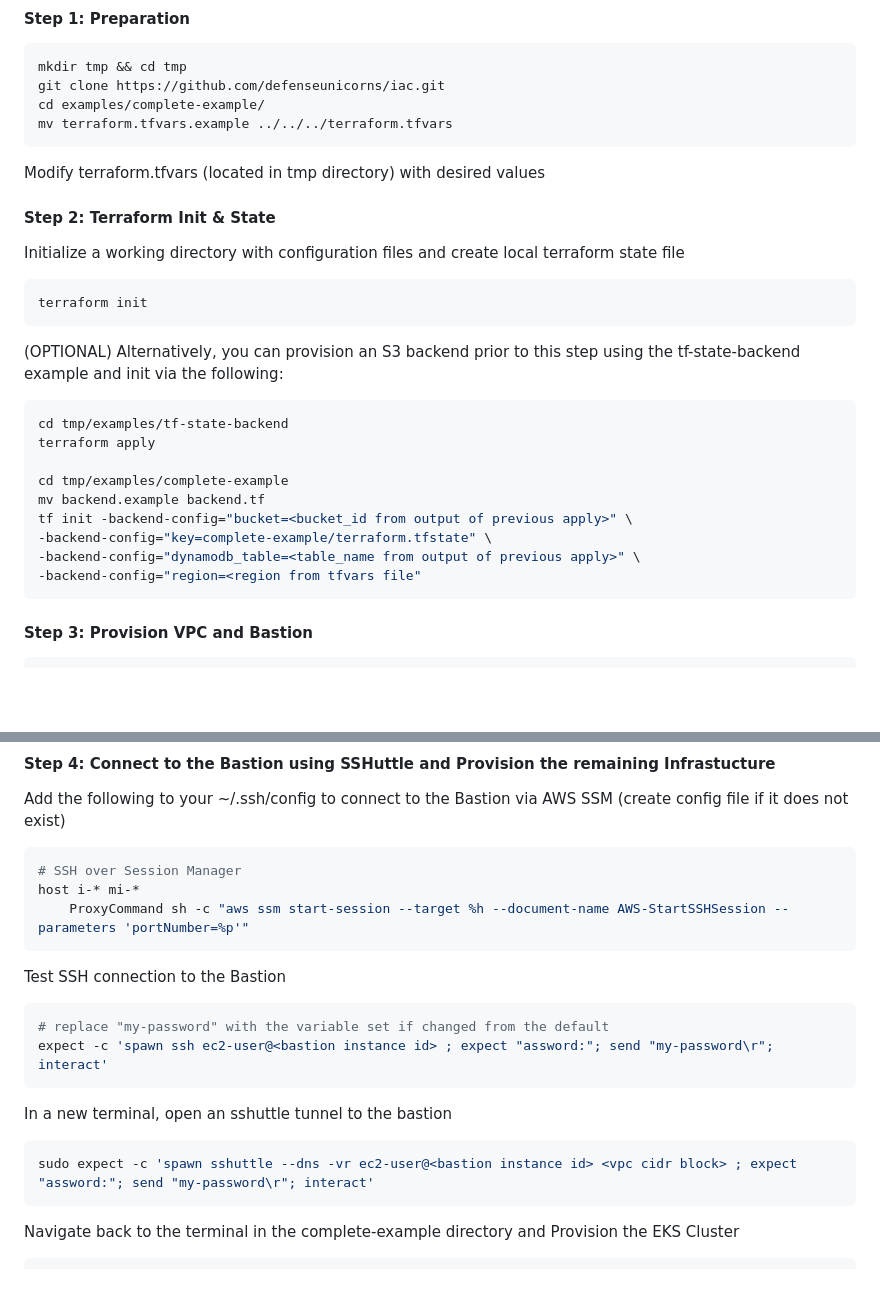
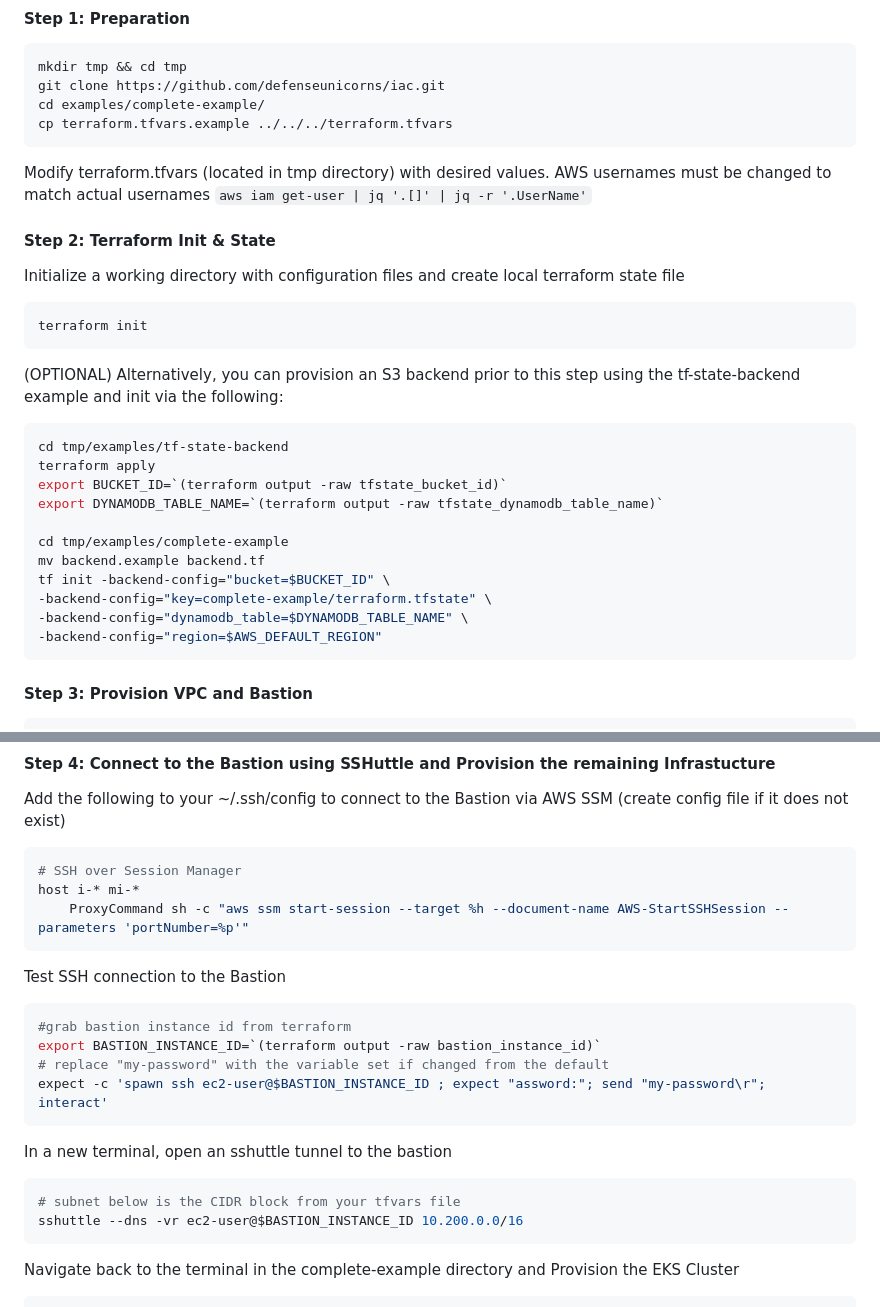
Before and after one commit to defenseunicorns/delivery-aws-iac, a Markdown page: examples/complete-example/README.md, 2 parts joined by grey strips. GitHub-like rendering; blank space fills up the shorter version.

Commit message:
Readme updates (#39)
* update readme

* update readme

````diff
--- a/examples/complete-example/README.md
+++ b/examples/complete-example/README.md
@@ -29,10 +29,10 @@ Ensure that your AWS credentials are configured. This can be done by running `aw
 mkdir tmp && cd tmp
 git clone https://github.com/defenseunicorns/iac.git
 cd examples/complete-example/
-mv terraform.tfvars.example ../../../terraform.tfvars
+cp terraform.tfvars.example ../../../terraform.tfvars
 ```
 
-Modify terraform.tfvars (located in tmp directory) with desired values
+Modify terraform.tfvars (located in tmp directory) with desired values. AWS usernames must be changed to match actual usernames `aws iam get-user | jq '.[]' | jq -r '.UserName'`
 
 #### Step 2: Terraform Init & State
 
@@ -47,13 +47,15 @@ terraform init
 ```sh
 cd tmp/examples/tf-state-backend
 terraform apply
+export BUCKET_ID=`(terraform output -raw tfstate_bucket_id)`
+export DYNAMODB_TABLE_NAME=`(terraform output -raw tfstate_dynamodb_table_name)`
 
 cd tmp/examples/complete-example
 mv backend.example backend.tf
-tf init -backend-config="bucket=<bucket_id from output of previous apply>" \
+tf init -backend-config="bucket=$BUCKET_ID" \
 -backend-config="key=complete-example/terraform.tfstate" \
--backend-config="dynamodb_table=<table_name from output of previous apply>" \
--backend-config="region=<region from tfvars file"
+-backend-config="dynamodb_table=$DYNAMODB_TABLE_NAME" \
+-backend-config="region=$AWS_DEFAULT_REGION"
 ```
 
 #### Step 3: Provision VPC and Bastion
@@ -78,14 +80,17 @@ host i-* mi-*
 Test SSH connection to the Bastion
 
 ```sh
+#grab bastion instance id from terraform
+export BASTION_INSTANCE_ID=`(terraform output -raw bastion_instance_id)`
 # replace "my-password" with the variable set if changed from the default
-expect -c 'spawn ssh ec2-user@<bastion instance id> ; expect "assword:"; send "my-password\r"; interact'
+expect -c 'spawn ssh ec2-user@$BASTION_INSTANCE_ID ; expect "assword:"; send "my-password\r"; interact'
 ```
 
 In a new terminal, open an sshuttle tunnel to the bastion
 
 ```sh
-sudo expect -c 'spawn sshuttle --dns -vr ec2-user@<bastion instance id> <vpc cidr block> ; expect "assword:"; send "my-password\r"; interact'
+# subnet below is the CIDR block from your tfvars file
+sshuttle --dns -vr ec2-user@$BASTION_INSTANCE_ID 10.200.0.0/16
 ```
 
 Navigate back to the terminal in the complete-example directory and Provision the EKS Cluster
````
